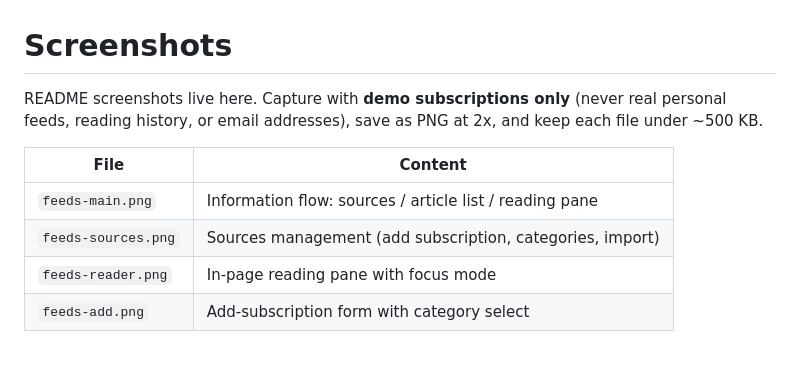
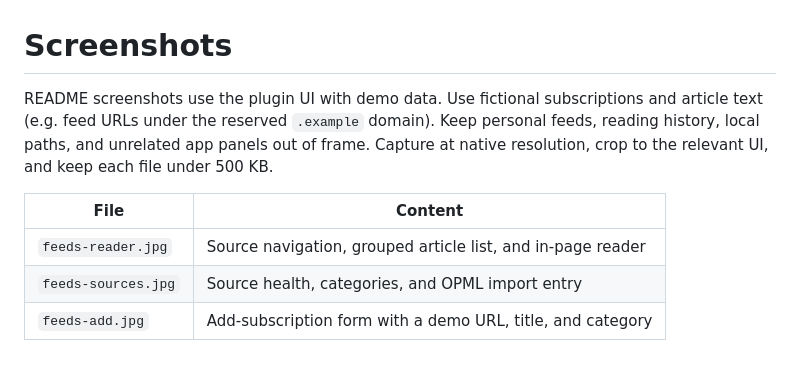
Before and after one commit to michaelfeng/dsh-feeds, a Markdown page: docs/images/README.md, the part around the change. GitHub-like rendering.

```diff
--- a/docs/images/README.md
+++ b/docs/images/README.md
@@ -1,11 +1,12 @@
 # Screenshots
 
-README screenshots live here. Capture with **demo subscriptions only** (never real personal feeds,
-reading history, or email addresses), save as PNG at 2x, and keep each file under ~500 KB.
+README screenshots use the plugin UI with demo data. Use fictional subscriptions and article text
+(e.g. feed URLs under the reserved `.example` domain). Keep personal feeds, reading history,
+local paths, and unrelated app panels out of frame. Capture at native resolution, crop to the
+relevant UI, and keep each file under 500 KB.
 
 | File | Content |
 | --- | --- |
-| `feeds-main.png` | Information flow: sources / article list / reading pane |
-| `feeds-sources.png` | Sources management (add subscription, categories, import) |
-| `feeds-reader.png` | In-page reading pane with focus mode |
-| `feeds-add.png` | Add-subscription form with category select |
+| `feeds-reader.jpg` | Source navigation, grouped article list, and in-page reader |
+| `feeds-sources.jpg` | Source health, categories, and OPML import entry |
+| `feeds-add.jpg` | Add-subscription form with a demo URL, title, and category |
```
Also changed, not shown: README.md (+15 -1 lines), docs/images/feeds-add.jpg (added), docs/images/feeds-reader.jpg (added), docs/images/feeds-sources.jpg (added).
